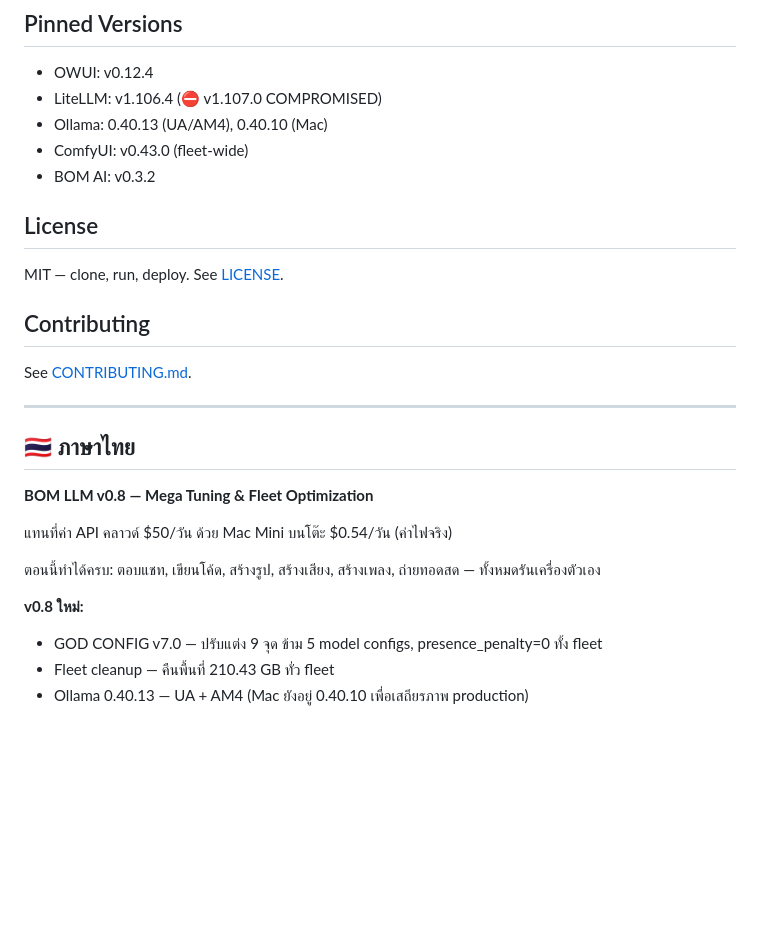
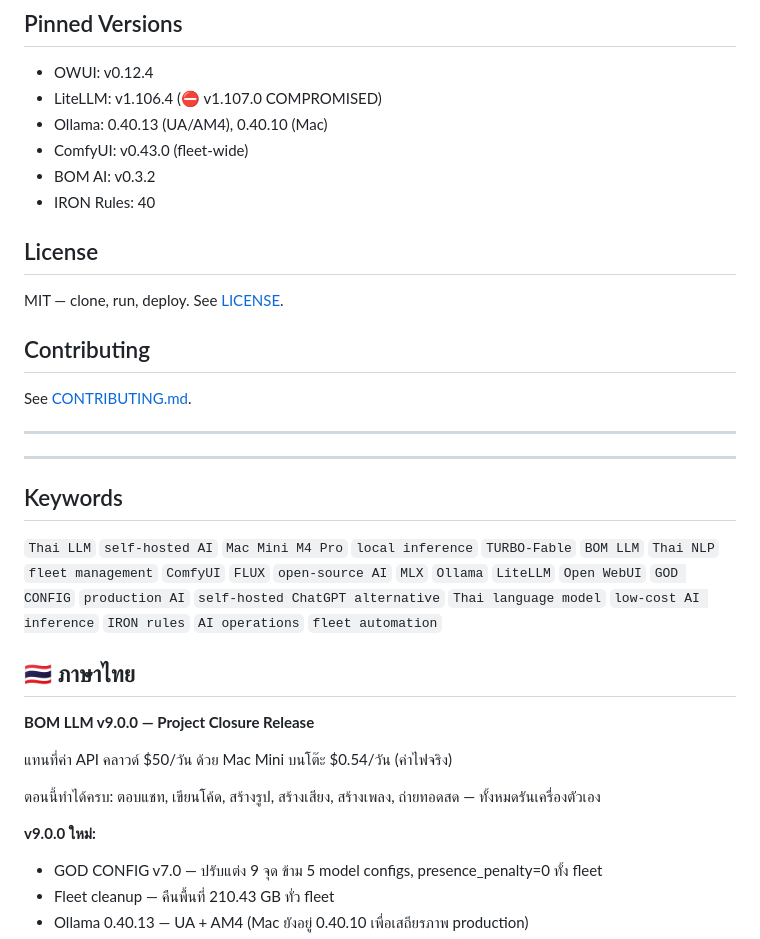
Before and after one commit to siamcafe/bomllm, a Markdown page: README.md, the part around one of its changes. GitHub-like rendering; blank space fills up the shorter version.

```diff
--- a/README.md
+++ b/README.md
@@ -297,6 +317,7 @@ Deployed Oct 31 — 10/10 PASS:
 - Ollama: 0.40.13 (UA/AM4), 0.40.10 (Mac)
 - ComfyUI: v0.43.0 (fleet-wide)
 - BOM AI: v0.3.2
+- IRON Rules: 40
 
 ## License
 
@@ -308,15 +329,21 @@ See [CONTRIBUTING.md](CONTRIBUTING.md).
 
 ---
 
+---
+
+## Keywords
+
+`Thai LLM` `self-hosted AI` `Mac Mini M4 Pro` `local inference` `TURBO-Fable` `BOM LLM` `Thai NLP` `fleet management` `ComfyUI` `FLUX` `open-source AI` `MLX` `Ollama` `LiteLLM` `Open WebUI` `GOD CONFIG` `production AI` `self-hosted ChatGPT alternative` `Thai language model` `low-cost AI inference` `IRON rules` `AI operations` `fleet automation`
+
 ## 🇹🇭 ภาษาไทย
 
-**BOM LLM v0.8 — Mega Tuning & Fleet Optimization**
+**BOM LLM v9.0.0 — Project Closure Release**
 
 แทนที่ค่า API คลาวด์ \$50/วัน ด้วย Mac Mini บนโต๊ะ \$0.54/วัน (ค่าไฟจริง)
 
 ตอนนี้ทำได้ครบ: ตอบแชท, เขียนโค้ด, สร้างรูป, สร้างเสียง, สร้างเพลง, ถ่ายทอดสด — ทั้งหมดรันเครื่องตัวเอง
 
-**v0.8 ใหม่:**
+**v9.0.0 ใหม่:**
 - GOD CONFIG v7.0 — ปรับแต่ง 9 จุด ข้าม 5 model configs, presence_penalty=0 ทั้ง fleet
 - Fleet cleanup — คืนพื้นที่ 210.43 GB ทั่ว fleet
 - Ollama 0.40.13 — UA + AM4 (Mac ยังอยู่ 0.40.10 เพื่อเสถียรภาพ production)
```
Also changed, not shown: other parts of README.md (+22 -2 lines), CHANGELOG.md (+29 -0 lines), images/hero_banner_v9.png (added).
